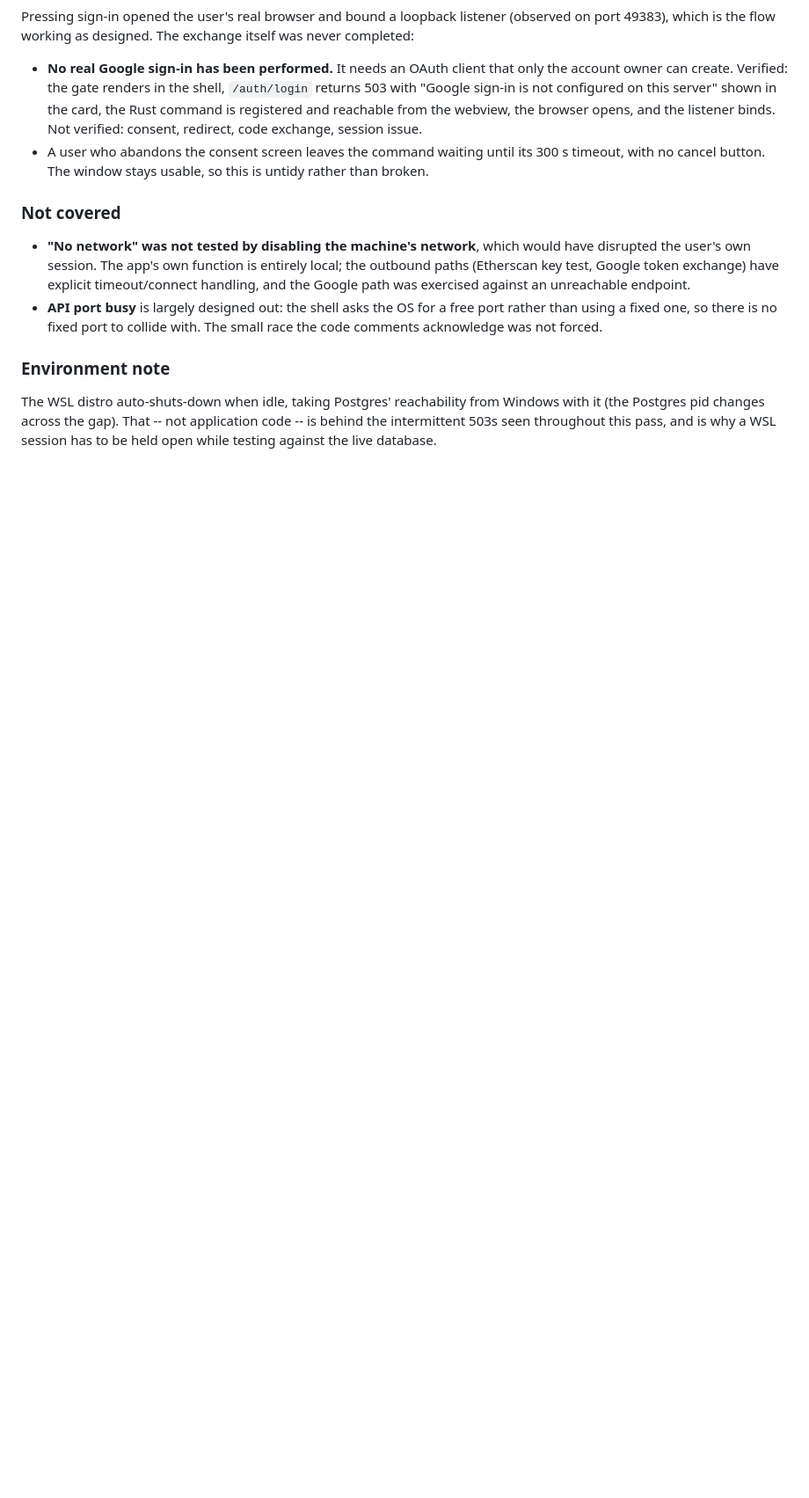
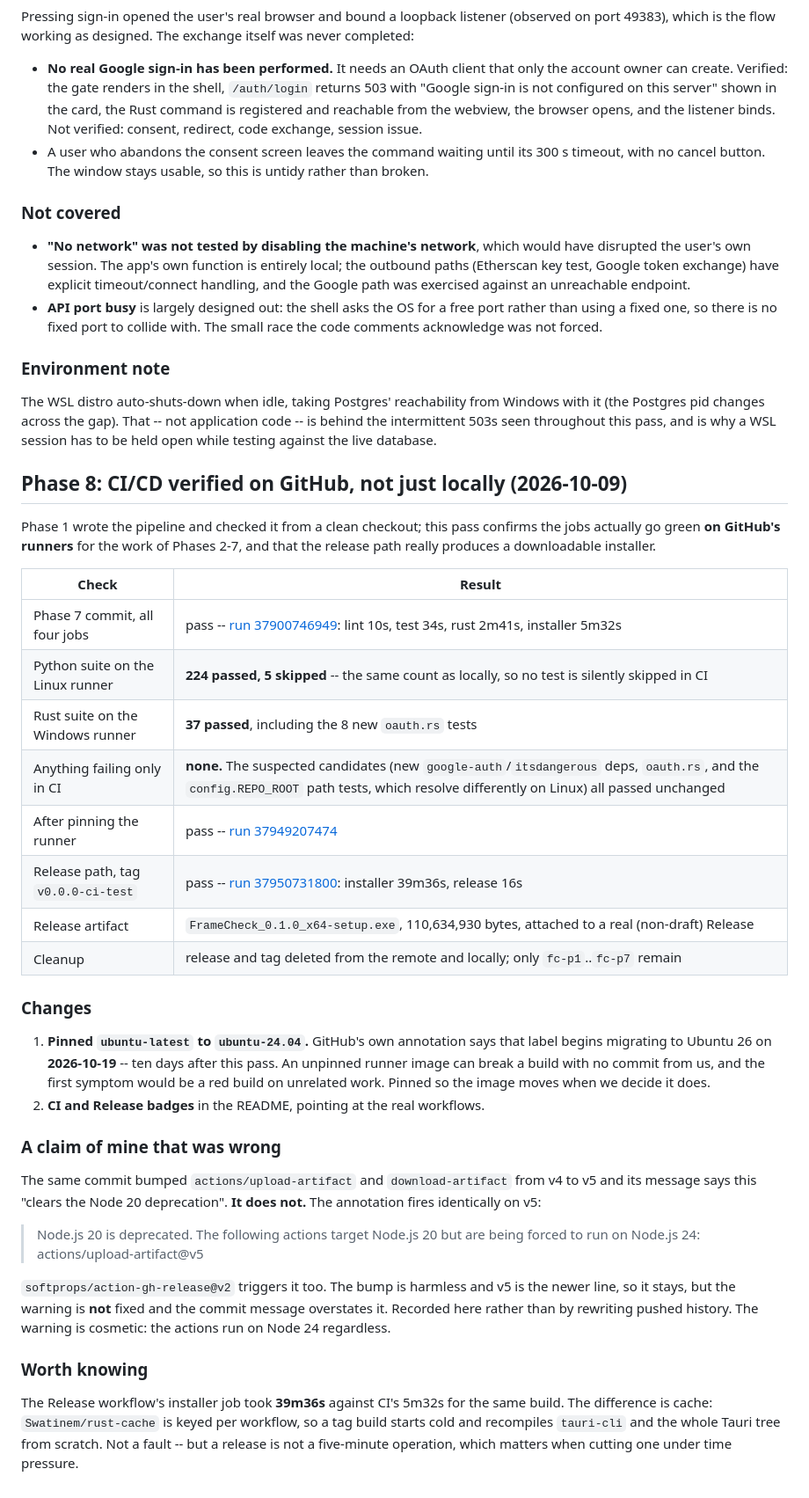
Before and after one commit to LIVIDFOX1116/DBMS, a Markdown page: docs/STABILITY.md, the part around the change. Shown at 88% size. Drawn GitHub-style; blank space fills up the shorter version.

Commit message:
docs: log the Phase 8 CI/CD verification
Every job confirmed green on GitHub's own runners for the Phases 2-7 work,
with the Linux runner executing the same 224 tests as locally. The release
path was exercised on a throwaway tag: a real Release with a 110 MB NSIS
installer attached, then deleted.

Also corrects the previous commit's claim that bumping the artifact actions
cleared the Node 20 deprecation. It did not - the annotation fires on v5
too. Correcting the record here instead of rewriting pushed history.

```diff
--- a/docs/STABILITY.md
+++ b/docs/STABILITY.md
@@ -345,3 +345,49 @@ The WSL distro auto-shuts-down when idle, taking Postgres' reachability from Win
 (the Postgres pid changes across the gap). That -- not application code -- is behind the
 intermittent 503s seen throughout this pass, and is why a WSL session has to be held open while
 testing against the live database.
+
+## Phase 8: CI/CD verified on GitHub, not just locally (2026-10-09)
+
+Phase 1 wrote the pipeline and checked it from a clean checkout; this pass confirms the jobs
+actually go green **on GitHub's runners** for the work of Phases 2-7, and that the release path
+really produces a downloadable installer.
+
+| Check | Result |
+|---|---|
+| Phase 7 commit, all four jobs | pass -- [run 37900746949](https://github.com/LIVIDFOX1116/DBMS/actions/runs/37900746949): lint 10s, test 34s, rust 2m41s, installer 5m32s |
+| Python suite on the Linux runner | **224 passed, 5 skipped** -- the same count as locally, so no test is silently skipped in CI |
+| Rust suite on the Windows runner | **37 passed**, including the 8 new `oauth.rs` tests |
+| Anything failing only in CI | **none.** The suspected candidates (new `google-auth`/`itsdangerous` deps, `oauth.rs`, and the `config.REPO_ROOT` path tests, which resolve differently on Linux) all passed unchanged |
+| After pinning the runner | pass -- [run 37949207474](https://github.com/LIVIDFOX1116/DBMS/actions/runs/37949207474) |
+| Release path, tag `v0.0.0-ci-test` | pass -- [run 37950731800](https://github.com/LIVIDFOX1116/DBMS/actions/runs/37950731800): installer 39m36s, release 16s |
+| Release artifact | `FrameCheck_0.1.0_x64-setup.exe`, 110,634,930 bytes, attached to a real (non-draft) Release |
+| Cleanup | release and tag deleted from the remote and locally; only `fc-p1`..`fc-p7` remain |
+
+### Changes
+
+1. **Pinned `ubuntu-latest` to `ubuntu-24.04`.** GitHub's own annotation says that label begins
+   migrating to Ubuntu 26 on **2026-10-19** -- ten days after this pass. An unpinned runner image
+   can break a build with no commit from us, and the first symptom would be a red build on
+   unrelated work. Pinned so the image moves when we decide it does.
+2. **CI and Release badges** in the README, pointing at the real workflows.
+
+### A claim of mine that was wrong
+
+The same commit bumped `actions/upload-artifact` and `download-artifact` from v4 to v5 and its
+message says this "clears the Node 20 deprecation". **It does not.** The annotation fires
+identically on v5:
+
+> Node.js 20 is deprecated. The following actions target Node.js 20 but are being forced to run on
+> Node.js 24: actions/upload-artifact@v5
+
+`softprops/action-gh-release@v2` triggers it too. The bump is harmless and v5 is the newer line, so
+it stays, but the warning is **not** fixed and the commit message overstates it. Recorded here
+rather than by rewriting pushed history. The warning is cosmetic: the actions run on Node 24
+regardless.
+
+### Worth knowing
+
+The Release workflow's installer job took **39m36s** against CI's 5m32s for the same build. The
+difference is cache: `Swatinem/rust-cache` is keyed per workflow, so a tag build starts cold and
+recompiles `tauri-cli` and the whole Tauri tree from scratch. Not a fault -- but a release is not a
+five-minute operation, which matters when cutting one under time pressure.
```
